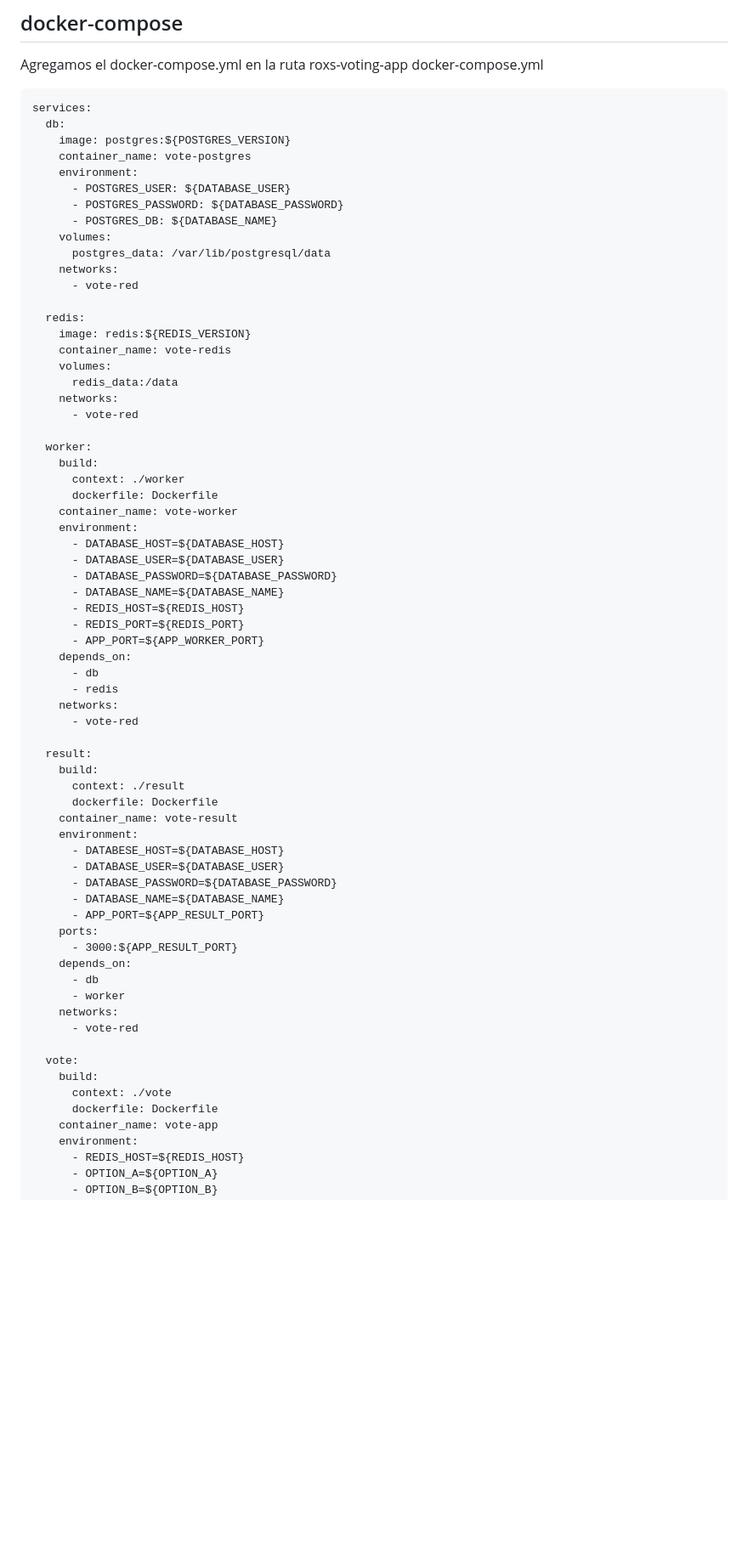
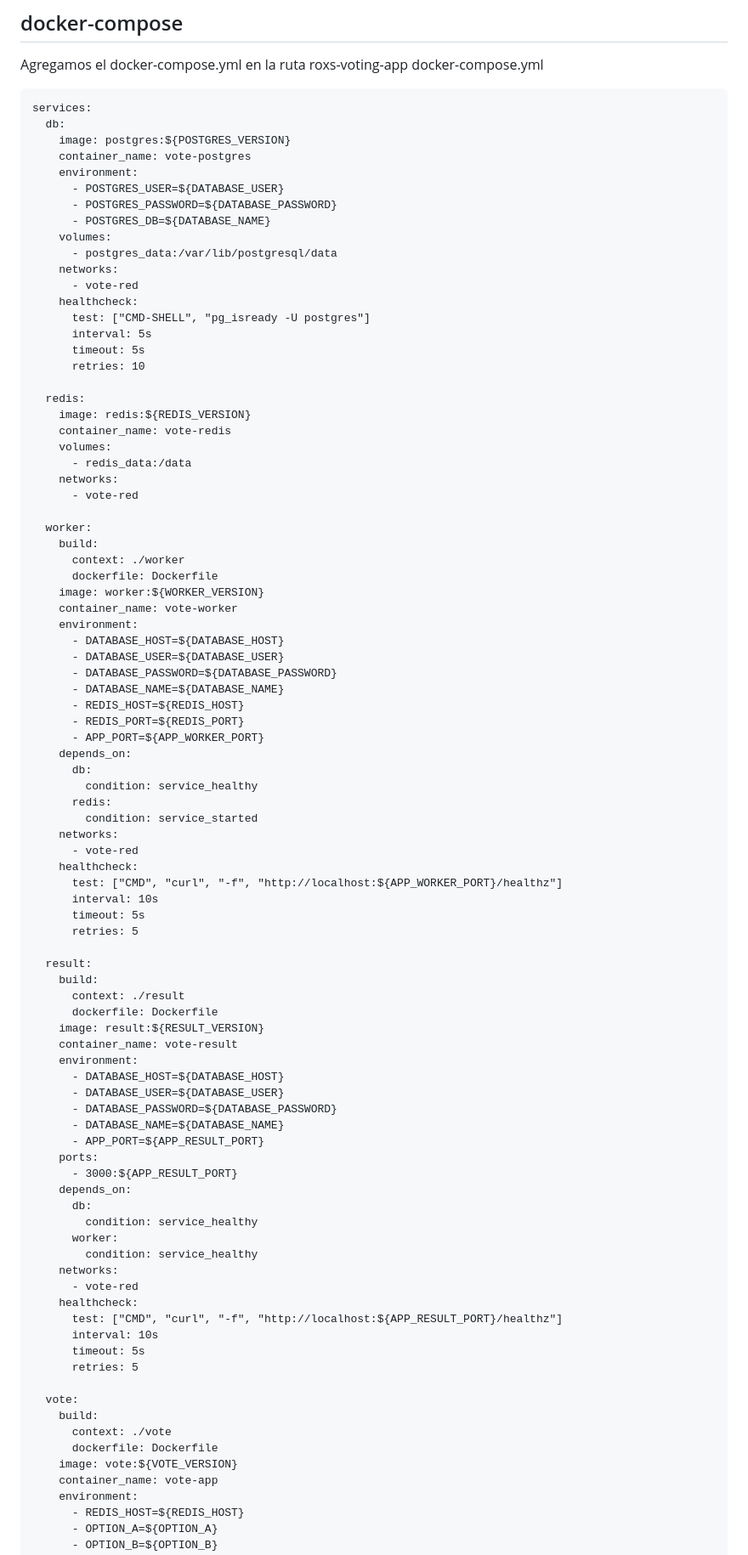
Before and after one commit to jorhak/90DiasDeDevOps, a Markdown page: semana_02/README.md, the part around one of its changes. Shown at 85% size. Drawn GitHub-style; blank space fills up the shorter version.

Commit message:
docs(semana-02): README.md se modifico el docker-compose

```diff
--- a/semana_02/README.md
+++ b/semana_02/README.md
@@ -895,19 +895,24 @@ services:
     image: postgres:${POSTGRES_VERSION}
     container_name: vote-postgres
     environment:
-      - POSTGRES_USER: ${DATABASE_USER}
-      - POSTGRES_PASSWORD: ${DATABASE_PASSWORD}
-      - POSTGRES_DB: ${DATABASE_NAME}
+      - POSTGRES_USER=${DATABASE_USER}
+      - POSTGRES_PASSWORD=${DATABASE_PASSWORD}
+      - POSTGRES_DB=${DATABASE_NAME}
     volumes:
-      postgres_data: /var/lib/postgresql/data
+      - postgres_data:/var/lib/postgresql/data
     networks:
       - vote-red
+    healthcheck:
+      test: ["CMD-SHELL", "pg_isready -U postgres"]
+      interval: 5s
+      timeout: 5s
+      retries: 10
 
   redis:
     image: redis:${REDIS_VERSION}
     container_name: vote-redis
     volumes:
-      redis_data:/data
+      - redis_data:/data
     networks:
       - vote-red
 
@@ -915,6 +920,7 @@ services:
     build:
       context: ./worker
       dockerfile: Dockerfile
+    image: worker:${WORKER_VERSION}
     container_name: vote-worker
     environment:
       - DATABASE_HOST=${DATABASE_HOST}
@@ -925,18 +931,26 @@ services:
       - REDIS_PORT=${REDIS_PORT}
       - APP_PORT=${APP_WORKER_PORT}
     depends_on:
-      - db
-      - redis
+      db:
+        condition: service_healthy
+      redis:
+        condition: service_started
     networks:
       - vote-red
+    healthcheck:
+      test: ["CMD", "curl", "-f", "http://localhost:${APP_WORKER_PORT}/healthz"]
+      interval: 10s
+      timeout: 5s
+      retries: 5
 
   result:
     build:
       context: ./result
       dockerfile: Dockerfile
+    image: result:${RESULT_VERSION}
     container_name: vote-result
     environment:
-      - DATABESE_HOST=${DATABASE_HOST}
+      - DATABASE_HOST=${DATABASE_HOST}
       - DATABASE_USER=${DATABASE_USER}
       - DATABASE_PASSWORD=${DATABASE_PASSWORD}
       - DATABASE_NAME=${DATABASE_NAME}
@@ -944,15 +958,23 @@ services:
     ports:
       - 3000:${APP_RESULT_PORT}
     depends_on:
-      - db
-      - worker
+      db:
+        condition: service_healthy
+      worker:
+        condition: service_healthy
     networks:
       - vote-red
+    healthcheck:
+      test: ["CMD", "curl", "-f", "http://localhost:${APP_RESULT_PORT}/healthz"]
+      interval: 10s
+      timeout: 5s
+      retries: 5
 
   vote:
     build:
       context: ./vote
       dockerfile: Dockerfile
+    image: vote:${VOTE_VERSION}
     container_name: vote-app
     environment:
       - REDIS_HOST=${REDIS_HOST}
```
Also changed, not shown: other parts of semana_02/README.md (+13 -2 lines).
